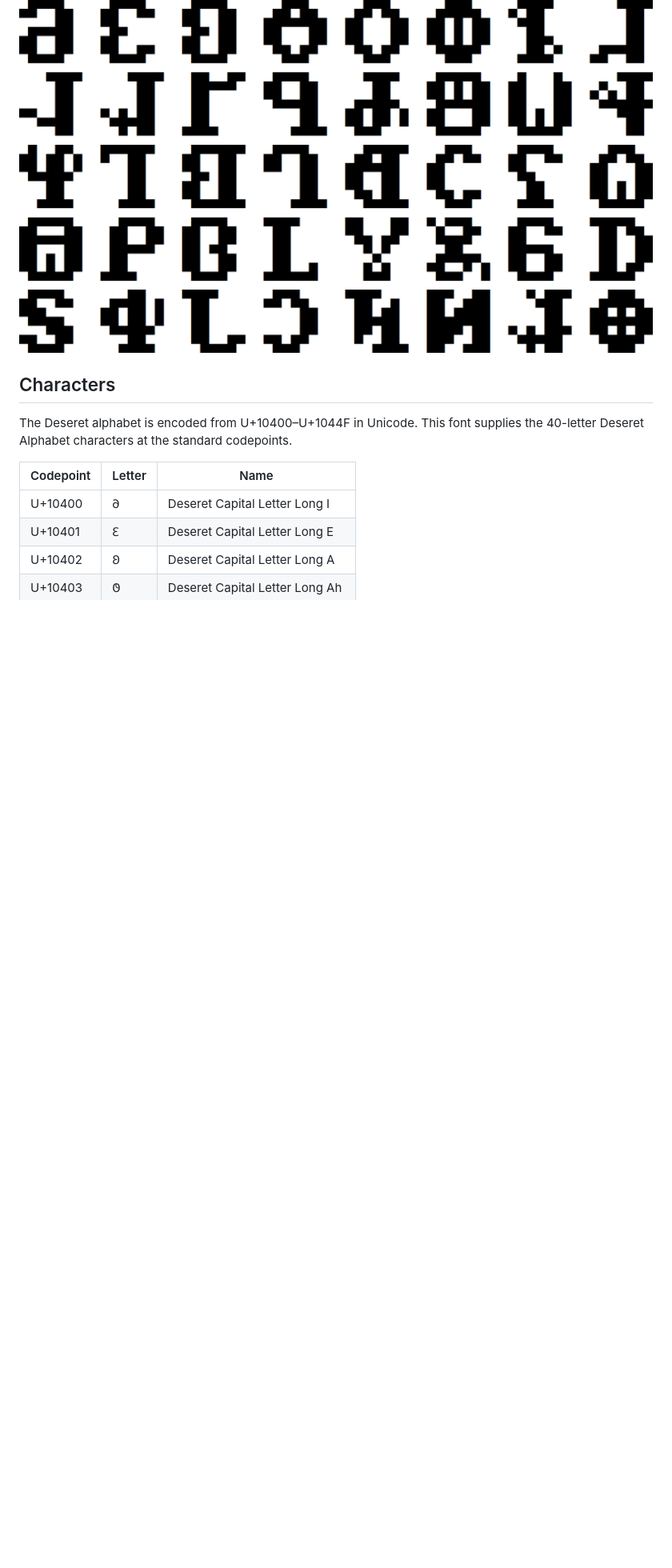
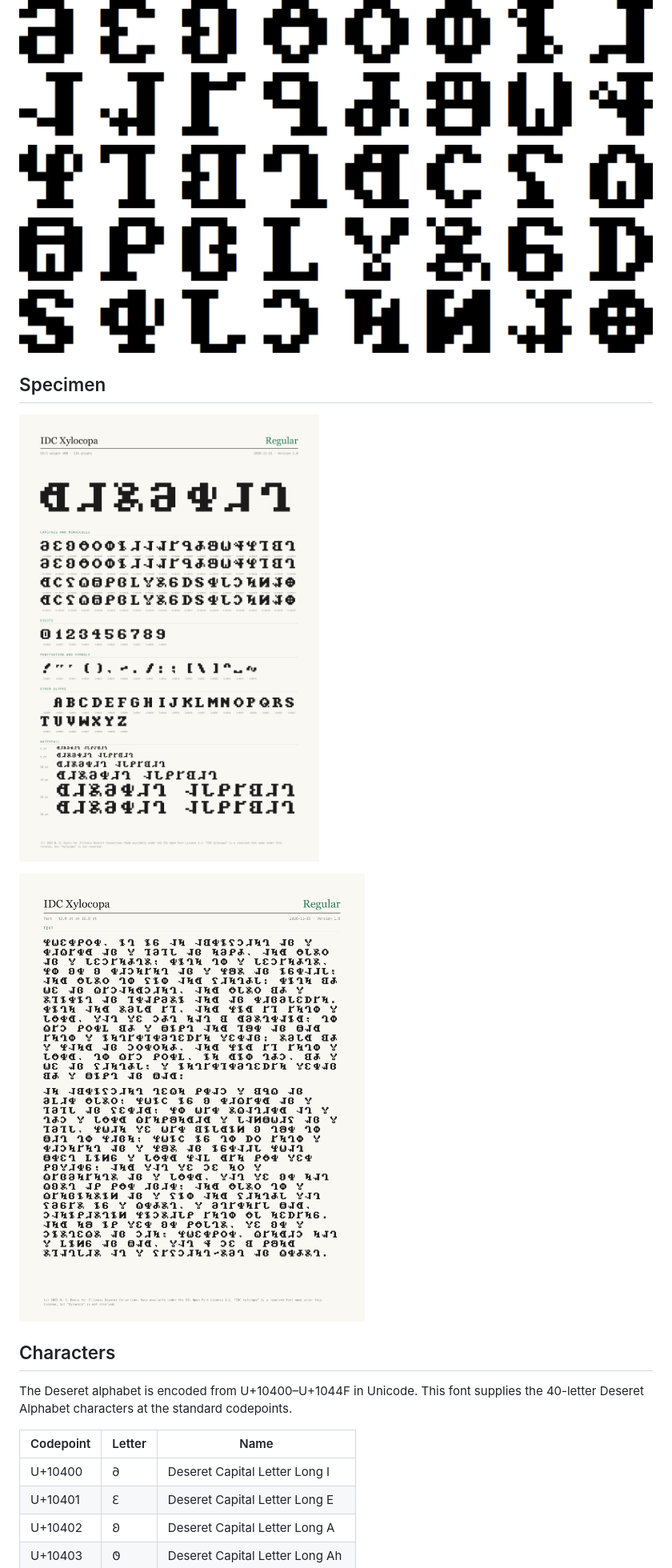
Before and after one commit to sigilante/idc-xylocopa, a Markdown page: README.md, the part around one of its changes. Shown at 80% size. Rendered like a GitHub page; pictures changed too: img/Xylocopa-Regular-Text.png (added), img/Xylocopa-Regular.png (added); blank space fills up the shorter version.

Commit message:
README: specimen previews, license year; .gitignore
- Specimen section with the glyph and running-text pages (img/).
- License year 2022 -> 2023 (the font was created in 2023).
- .gitignore: .DS_Store and qpl2_501bas.zip (TeX Gyre Pagella, reference only).

Co-Authored-By: Claude Sonnet 5.5 <noreply@anthropic.com>

```diff
--- a/README.md
+++ b/README.md
@@ -3,6 +3,12 @@
 A Deseret Alphabet font representing characters in 8-bit font style.
 
 ![](./img/sample.png)
+
+## Specimen
+
+![](./img/Xylocopa-Regular.png)
+
+![](./img/Xylocopa-Regular-Text.png)
 
 ## Characters
 
```
Also changed, not shown: other parts of README.md (+1 -1 lines), 1 other file.
